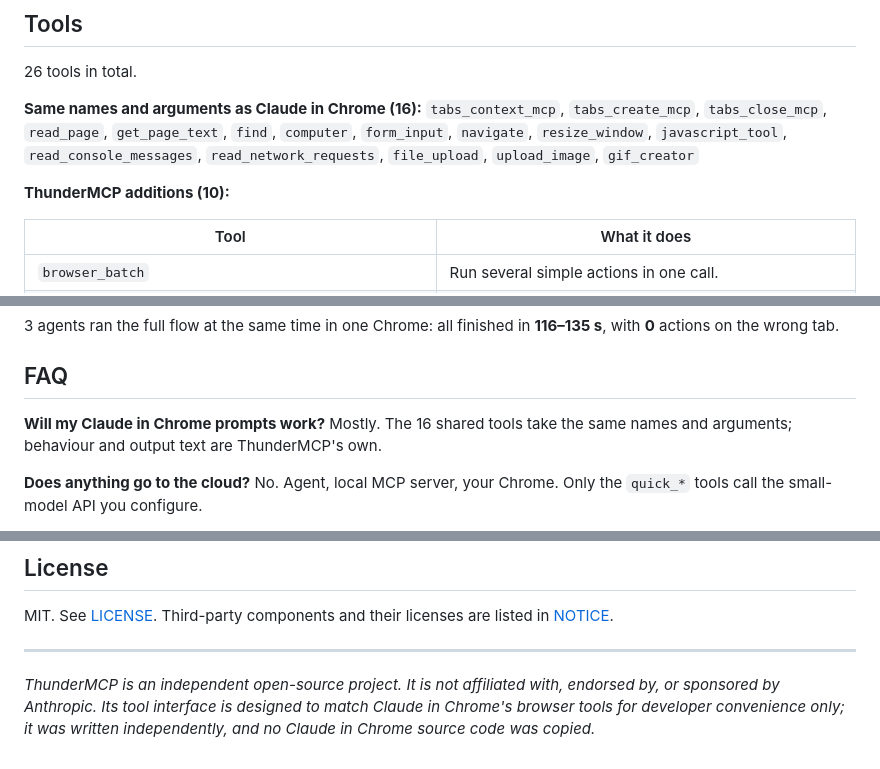
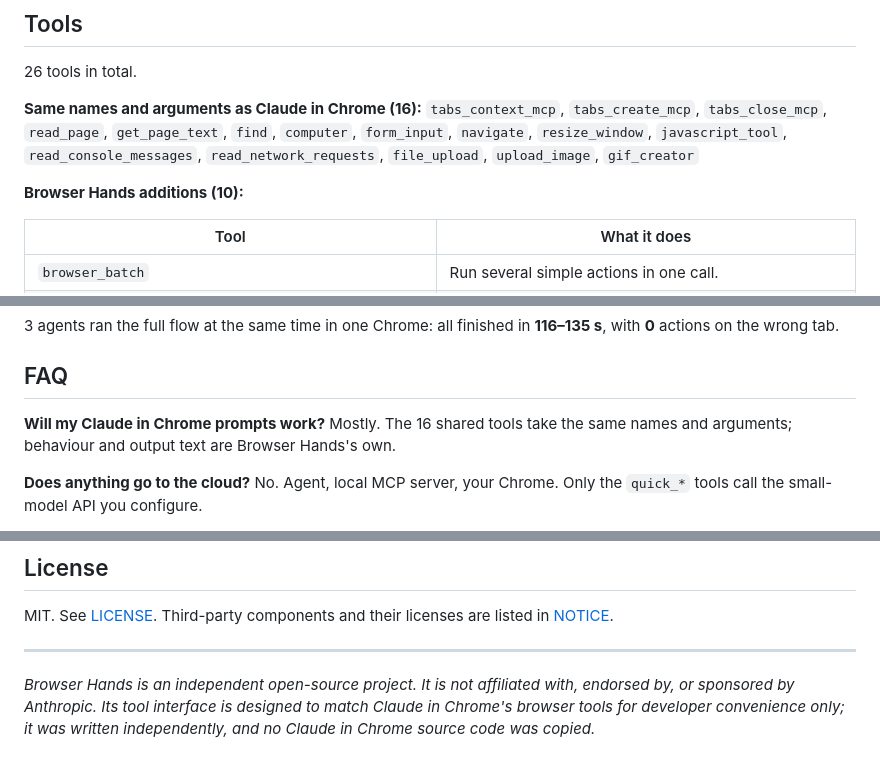
Before and after one commit to 214140846/browser-hands, a Markdown page: README.md, 3 parts joined by grey strips. Drawn GitHub-style.

```diff
--- a/README.md
+++ b/README.md
@@ -78,7 +78,7 @@ graph TD
 **Same names and arguments as Claude in Chrome (16):**
 `tabs_context_mcp`, `tabs_create_mcp`, `tabs_close_mcp`, `read_page`, `get_page_text`, `find`, `computer`, `form_input`, `navigate`, `resize_window`, `javascript_tool`, `read_console_messages`, `read_network_requests`, `file_upload`, `upload_image`, `gif_creator`
 
-**ThunderMCP additions (10):**
+**Browser Hands additions (10):**
 
 | Tool | What it does |
 |---|---|
@@ -114,7 +114,7 @@ Text-first reads and script batching are what let a small model finish the whole
 
 ## FAQ
 
-**Will my Claude in Chrome prompts work?** Mostly. The 16 shared tools take the same names and arguments; behaviour and output text are ThunderMCP's own.
+**Will my Claude in Chrome prompts work?** Mostly. The 16 shared tools take the same names and arguments; behaviour and output text are Browser Hands's own.
 
 **Does anything go to the cloud?** No. Agent, local MCP server, your Chrome. Only the `quick_*` tools call the small-model API you configure.
 
@@ -134,4 +134,4 @@ MIT. See [LICENSE](LICENSE). Third-party components and their licenses are liste
 
 ---
 
-*ThunderMCP is an independent open-source project. It is not affiliated with, endorsed by, or sponsored by Anthropic. Its tool interface is designed to match Claude in Chrome's browser tools for developer convenience only; it was written independently, and no Claude in Chrome source code was copied.*
+*Browser Hands is an independent open-source project. It is not affiliated with, endorsed by, or sponsored by Anthropic. Its tool interface is designed to match Claude in Chrome's browser tools for developer convenience only; it was written independently, and no Claude in Chrome source code was copied.*
```
Also changed, not shown: other parts of README.md (+10 -10 lines), CLAUDE.md (+1 -1 lines), CONTRIBUTING.md (+2 -2 lines), docs/images/hero.jpg, docs/images/social-preview.jpg, 10 other files.
